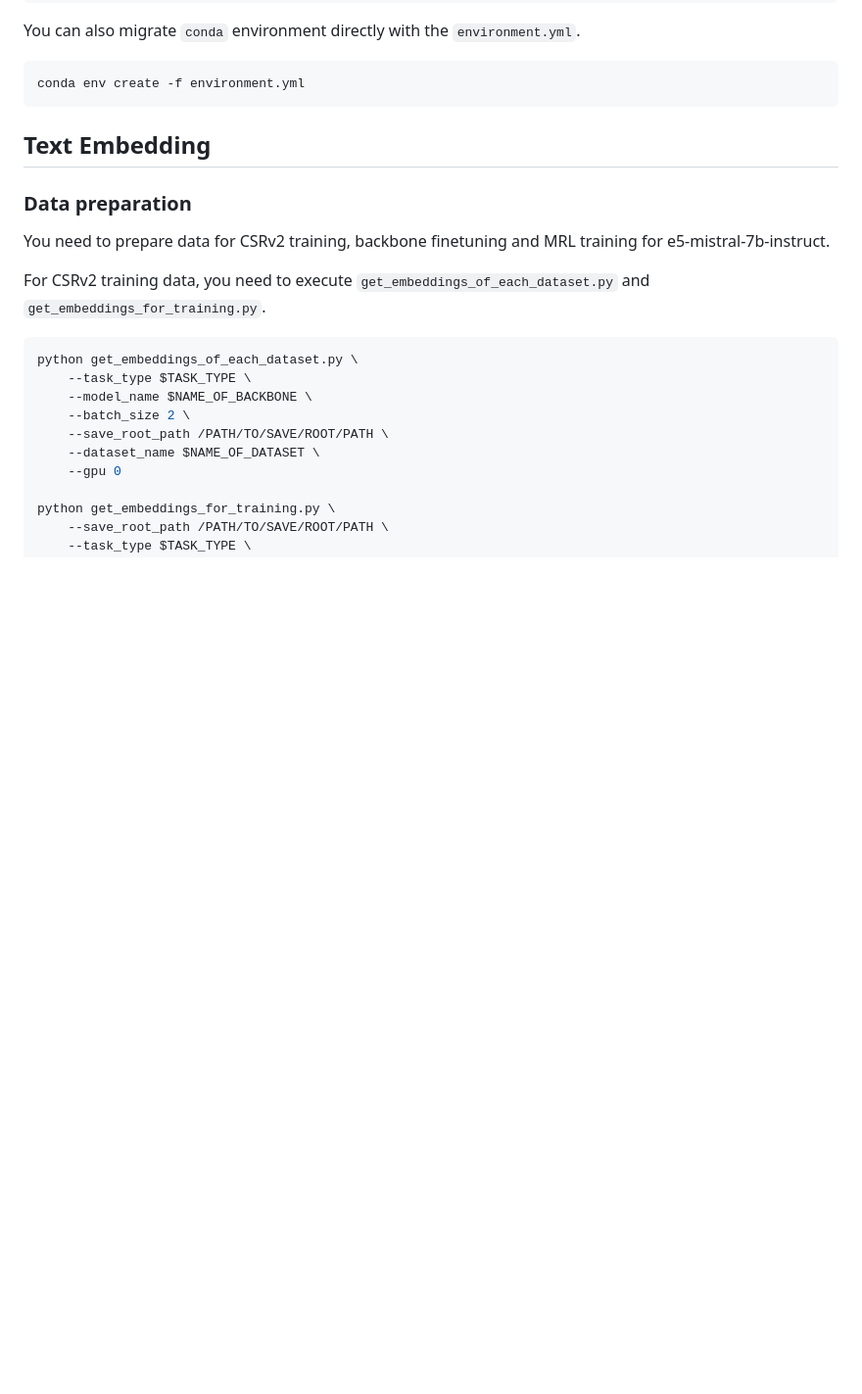
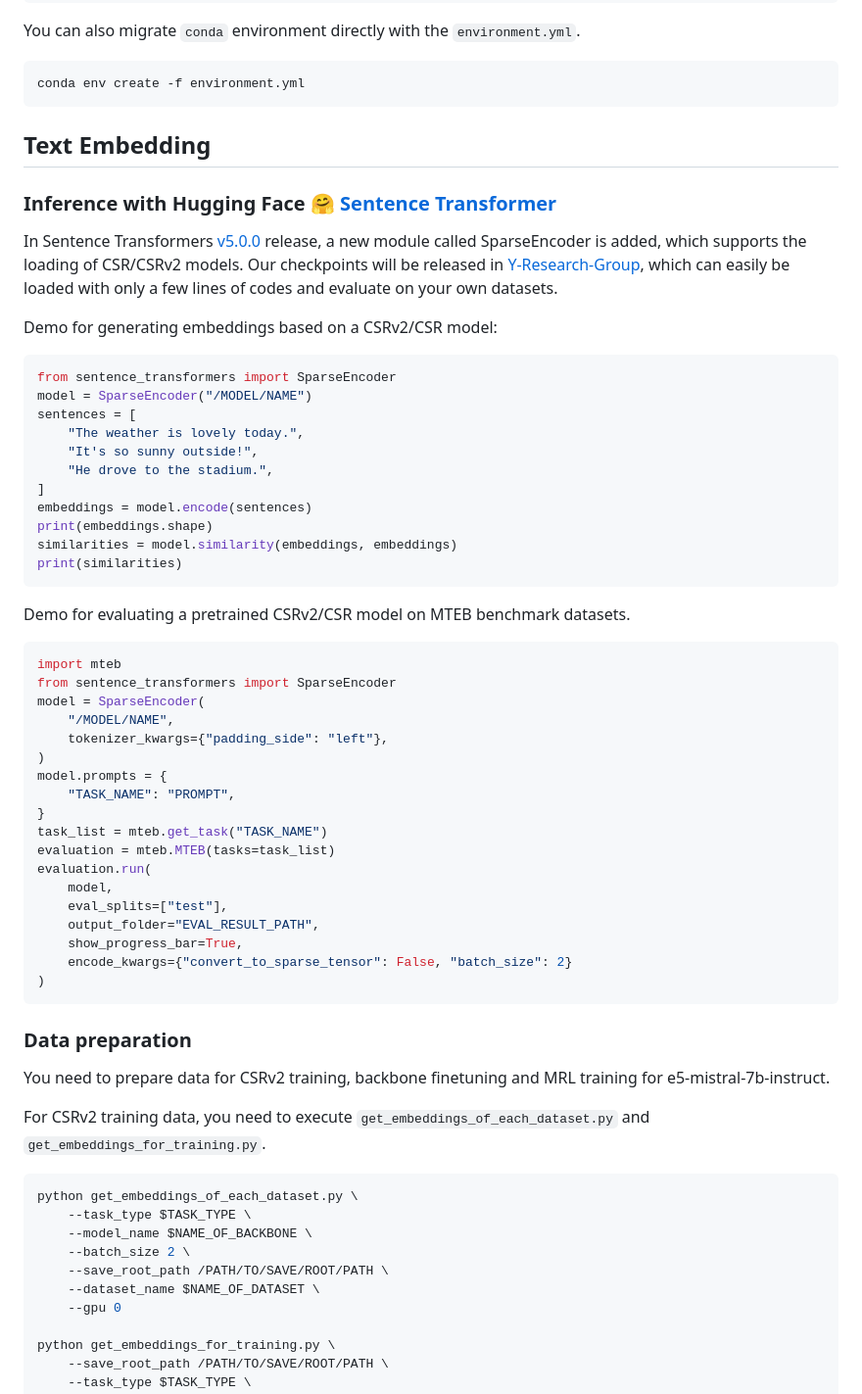
Before and after one commit to Veritas2024/CSRv2, a Markdown page: README.md, the part around the change. Shown at 98% size. GitHub-like rendering; blank space fills up the shorter version.

Commit message:
Inference tutorial

````diff
--- a/README.md
+++ b/README.md
@@ -54,6 +54,47 @@ conda env create -f environment.yml
 ```
 
 ## Text Embedding
+### Inference with Hugging Face 🤗 [Sentence Transformer](https://www.sbert.net/)
+In Sentence Transformers [v5.0.0](https://github.com/UKPLab/sentence-transformers/releases/v5.0.0) release, a new module called SparseEncoder is added, which supports the loading of CSR/CSRv2 models. Our checkpoints will be released in [Y-Research-Group](https://huggingface.co/Y-Research-Group), which can easily be loaded with only a few lines of codes and evaluate on your own datasets.
+
+Demo for generating embeddings based on a CSRv2/CSR model:
+
+```python
+from sentence_transformers import SparseEncoder
+model = SparseEncoder("/MODEL/NAME")
+sentences = [
+    "The weather is lovely today.",
+    "It's so sunny outside!",
+    "He drove to the stadium.",
+]
+embeddings = model.encode(sentences)
+print(embeddings.shape)
+similarities = model.similarity(embeddings, embeddings)
+print(similarities)
+```
+
+Demo for evaluating a pretrained CSRv2/CSR model on MTEB benchmark datasets.
+```python
+import mteb
+from sentence_transformers import SparseEncoder
+model = SparseEncoder(
+    "/MODEL/NAME",
+    tokenizer_kwargs={"padding_side": "left"},
+)
+model.prompts = {
+    "TASK_NAME": "PROMPT",
+}
+task_list = mteb.get_task("TASK_NAME")
+evaluation = mteb.MTEB(tasks=task_list)
+evaluation.run(
+    model,
+    eval_splits=["test"],
+    output_folder="EVAL_RESULT_PATH",
+    show_progress_bar=True,
+    encode_kwargs={"convert_to_sparse_tensor": False, "batch_size": 2}
+)
+```
+
 ### Data preparation
 You need to prepare data for CSRv2 training, backbone finetuning and MRL training for e5-mistral-7b-instruct.
 
````
